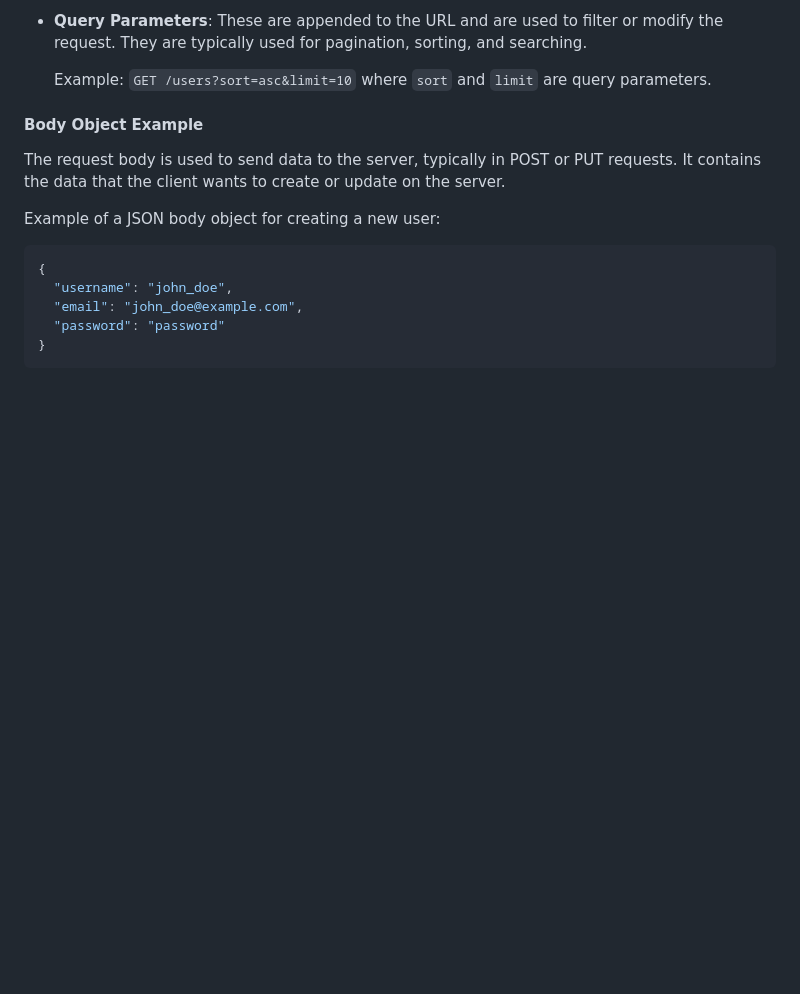
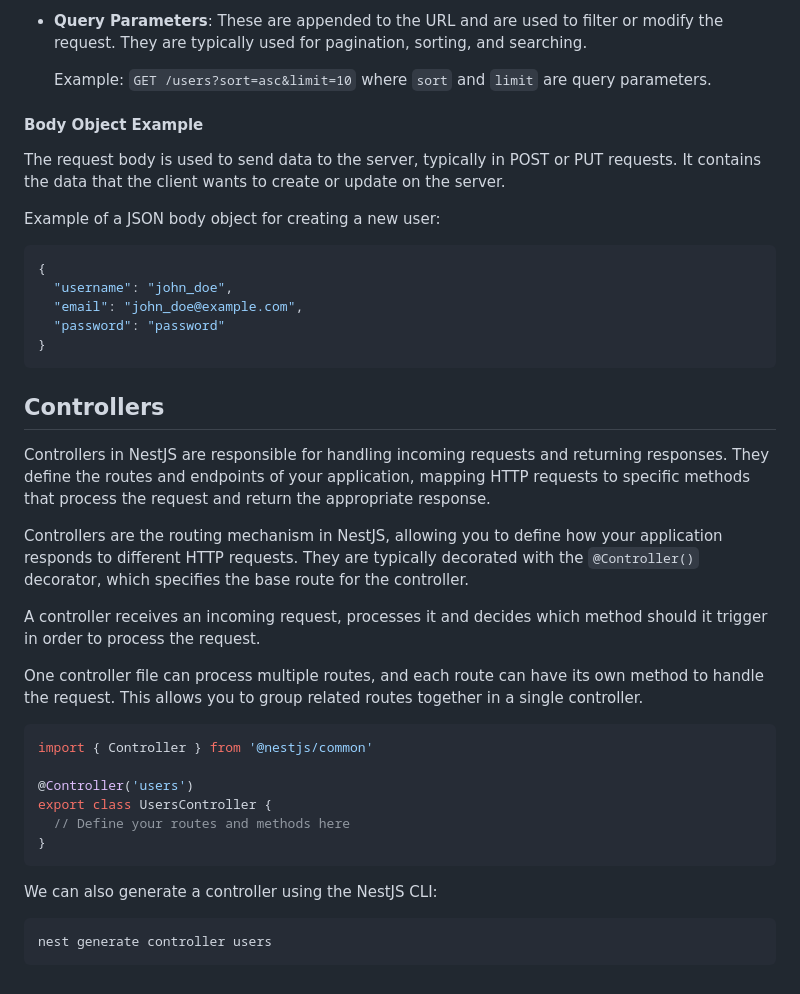
Before and after one commit to Mig-uel/nest-masterclass, a Markdown page: README.md, the part around the change. GitHub-like rendering; blank space fills up the shorter version.

Commit message:
docs: add section on Controllers in README
- Explain the role of controllers in NestJS
- Provide examples of defining routes and using the CLI to generate controllers

````diff
--- a/README.md
+++ b/README.md
@@ -273,3 +273,28 @@ Example of a JSON body object for creating a new user:
   "password": "password"
 }
 ```
+
+## Controllers
+
+Controllers in NestJS are responsible for handling incoming requests and returning responses. They define the routes and endpoints of your application, mapping HTTP requests to specific methods that process the request and return the appropriate response.
+
+Controllers are the routing mechanism in NestJS, allowing you to define how your application responds to different HTTP requests. They are typically decorated with the `@Controller()` decorator, which specifies the base route for the controller.
+
+A controller receives an incoming request, processes it and decides which method should it trigger in order to process the request.
+
+One controller file can process multiple routes, and each route can have its own method to handle the request. This allows you to group related routes together in a single controller.
+
+```typescript
+import { Controller } from '@nestjs/common'
+
+@Controller('users')
+export class UsersController {
+  // Define your routes and methods here
+}
+```
+
+We can also generate a controller using the NestJS CLI:
+
+```bash
+nest generate controller users
+```
````
